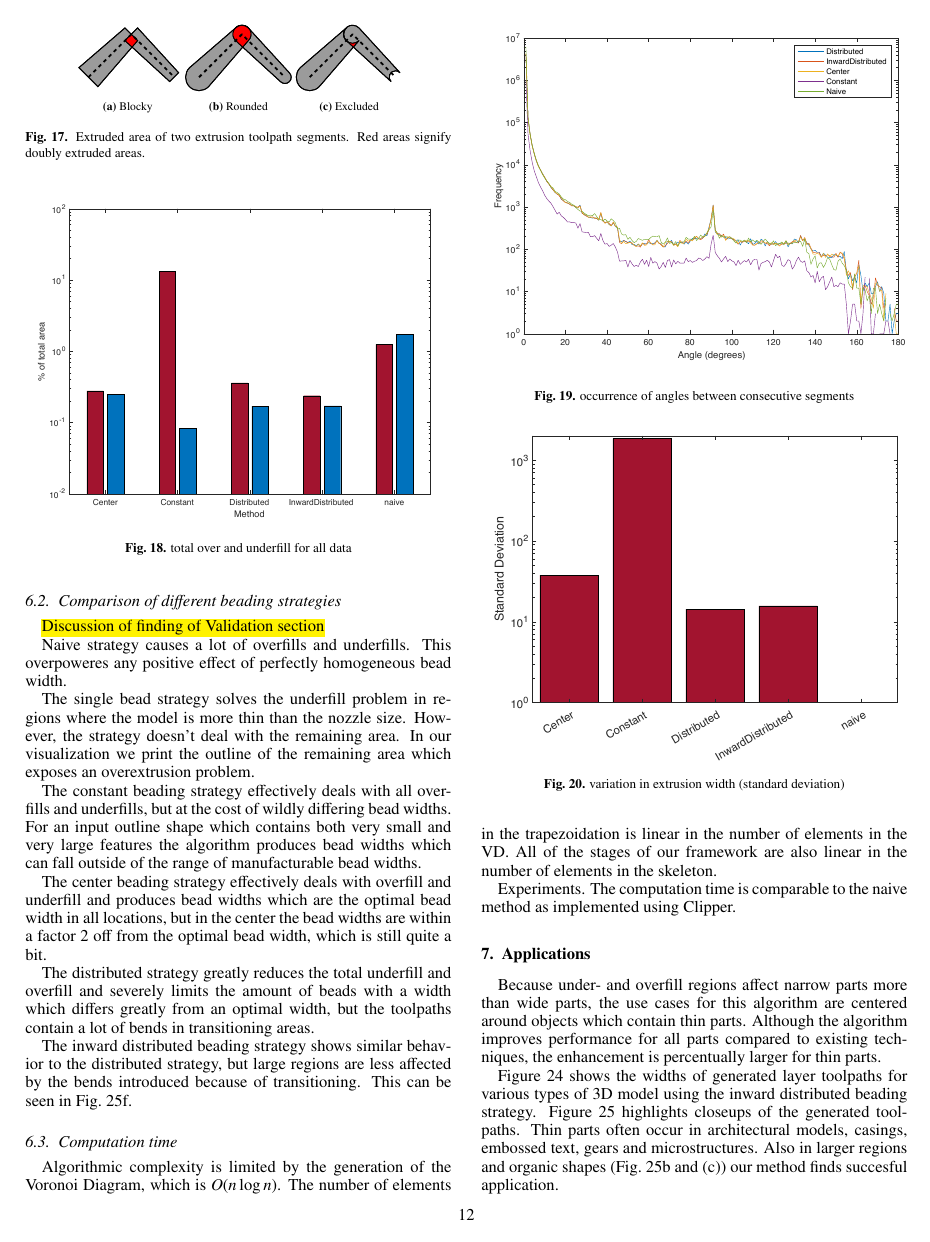
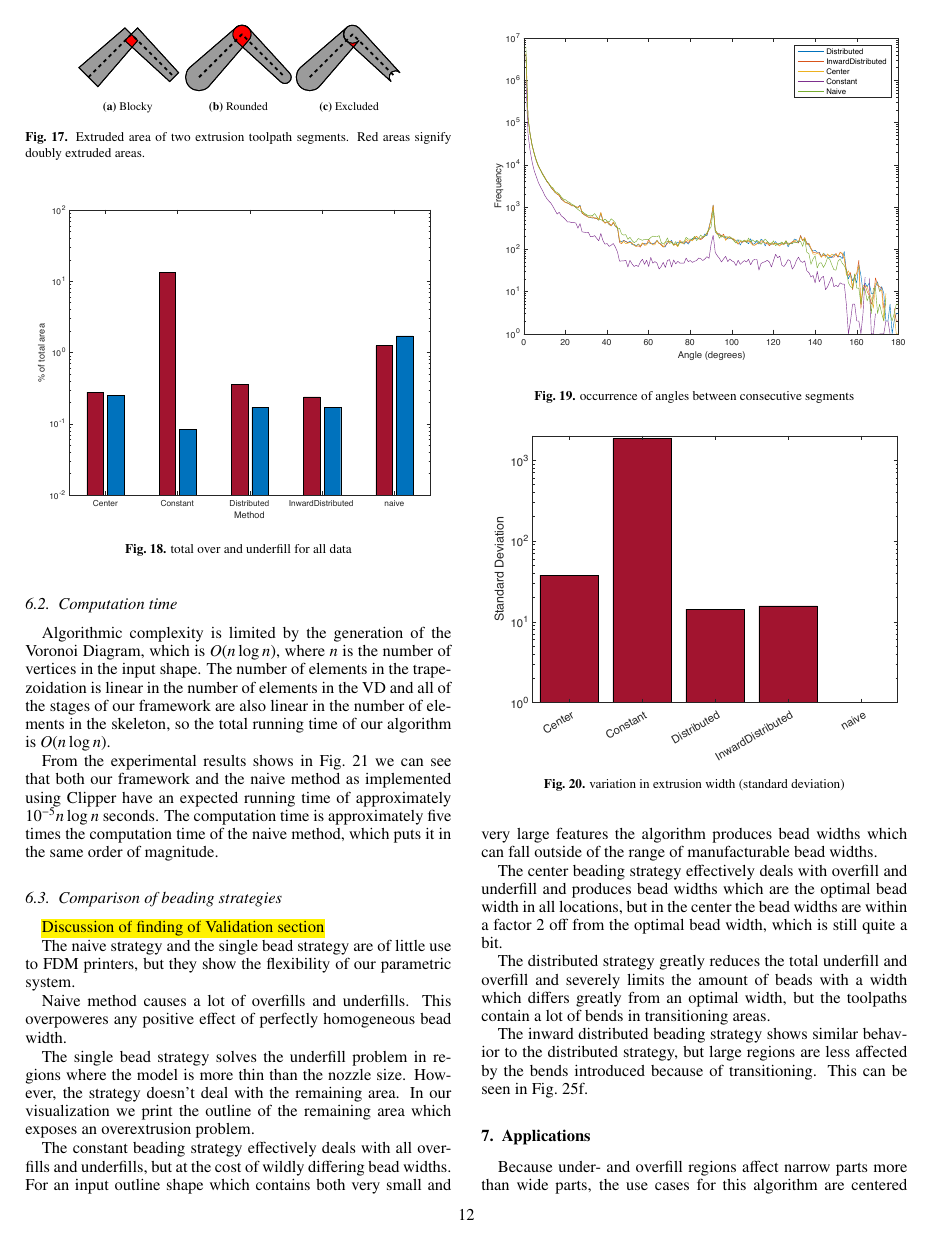
Before and after one commit to BagelOrb/variable_width_paper, a LaTeX paper (0_main.tex, which reads 8_discussion.tex): page 12 of 15. Compiled offline with pdfLaTeX.

Commit message:
rewrote computation time

```diff
--- a/8_discussion.tex
+++ b/8_discussion.tex
@@ -17,10 +17,24 @@ This means the toolpathing is stable against large perturbations of the input sh
 and it also allows for some parallelism during the computation of the toolpaths.
 
 
-\subsection{Comparison of different beading strategies}
+\subsection{Computation time}
+Algorithmic complexity is limited by the generation of the Voronoi Diagram, which is $O(n \log n)$, where $n$ is the number of vertices in the input shape.
+The number of elements in the trapezoidation is linear in the number of elements in the VD
+and all of the stages of our framework are also linear in the number of elements in the skeleton,
+so the total running time of our algorithm is $O(n \log n)$.
+
+From the experimental results shows in \cref{computime} we can see that both our framework and the naive method as implemented using Clipper have an expected running time of approximately $10^{-5} n \log n$ seconds.
+The computation time is approximately five times the computation time of the naive method, which puts it in the same order of magnitude.
+
+
+
+
+\subsection{Comparison of beading strategies}
 \todo{Discussion of finding of Validation section}
 
-Naive strategy causes a lot of overfills and underfills.
+The naive strategy and the single bead strategy are of little use to FDM printers, but they show the flexibility of our parametric system.
+
+Naive method causes a lot of overfills and underfills.
 This overpoweres any positive effect of perfectly homogeneous bead width.
 
 The single bead strategy solves the underfill problem in regions where the model is more thin than the nozzle size.
@@ -36,13 +50,3 @@ The distributed strategy greatly reduces the total underfill and overfill and se
 
 The inward distributed beading strategy shows similar behavior to the distributed strategy, but large regions are less affected by the bends introduced because of transitioning.
 This can be seen in \cref{applications_gear}.
-
-
-
-\subsection{Computation time}
-Algorithmic complexity is limited by the generation of the Voronoi Diagram, which is $O(n \log n)$.
-The number of elements in the trapezoidation is linear in the number of elements in the VD.
-All of the stages of our framework are also linear in the number of elements in the skeleton.
-
-Experiments.
-The computation time is comparable to the naive method as implemented using Clipper.
```
